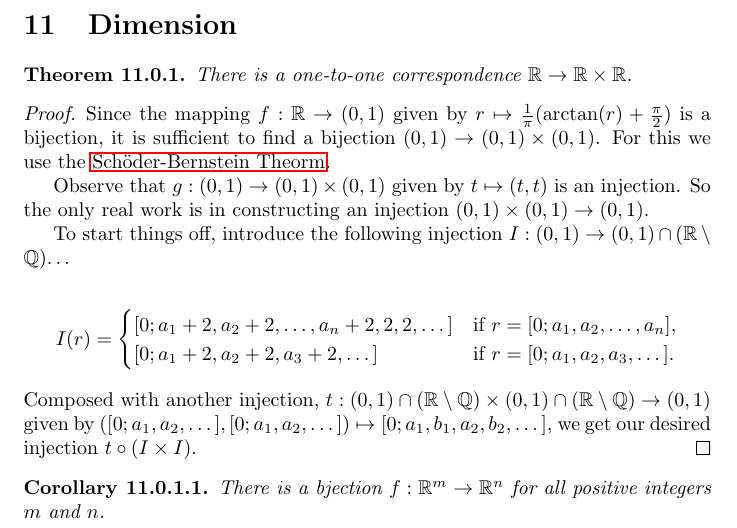
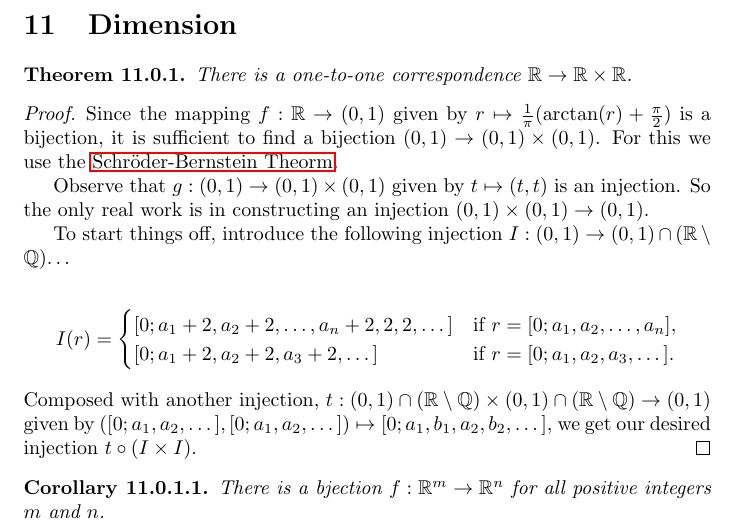
Before and after one commit to hjfender/math-notes, a LaTeX document (document.tex, which reads topics/dimension/main.tex): part of page 57 of 57, cut so that both start at the same text. Compiled offline with pdfLaTeX.

Commit message:
Small changes

```diff
--- a/topics/dimension/main.tex
+++ b/topics/dimension/main.tex
@@ -8,7 +8,7 @@ There is a one-to-one correspondence $\mathbb{R} \rightarrow \mathbb{R} \times \
 
 \begin{proof}
 Since the mapping $f: \mathbb{R} \rightarrow (0,1)$ given by $ r \mapsto \frac{1}{\pi}(\textrm{arctan}(r) + \frac{\pi}{2})$ is a bijection, it is sufficient
-to find a bijection $(0,1) \rightarrow (0,1) \times (0,1)$. For this we use the \hyperref[schroderbernsteinthm]{Sch\"oder-Bernstein Theorm}.
+to find a bijection $(0,1) \rightarrow (0,1) \times (0,1)$. For this we use the \hyperref[schroderbernsteinthm]{Schr\"oder-Bernstein Theorm}.
 
 Observe that $g:(0,1) \rightarrow (0,1) \times (0,1)$ given by $t \mapsto (t,t)$ is an injection. So the only real work is in constructing an injection $(0,1) \times (0,1) \rightarrow (0,1)$.
 
```
Also changed, not shown: document.pdf.
